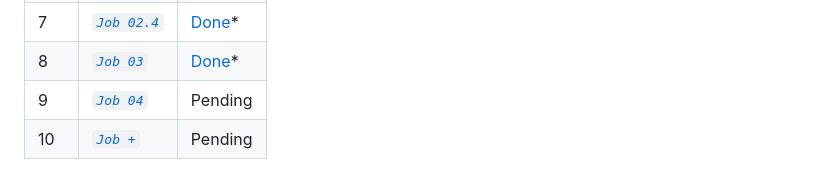
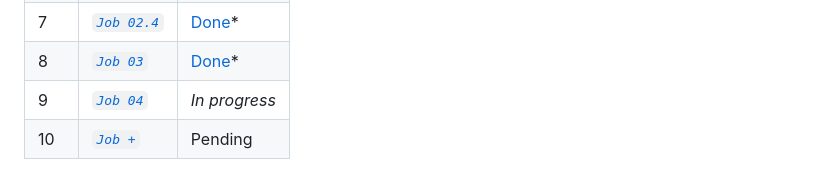
Before and after one commit to abraham-ukachi/super-week, a Markdown page: README.md, the part around the change. Drawn GitHub-style.

Commit message:
:memo: Status update: Job 04 is *in progress*

```diff
--- a/README.md
+++ b/README.md
@@ -34,7 +34,7 @@ The official deadline of the jobs below - according to [intra](https://intra.lap
 | 6 | [*`Job 02.3`*](#Job-023) | [Done](./src/Controller/AuthController.php)\* |
 | 7 | [*`Job 02.4`*](#Job-024) | [Done](./src/Controller/AuthController.php)\* |
 | 8 | [*`Job 03`*](#Job-03) | [Done](./src/Controller/BookController.php)\* |
-| 9 | [*`Job 04`*](#Job-04) | Pending |
+| 9 | [*`Job 04`*](#Job-04) | *_In progress_* |
 | 10 | [*`Job +`*](#Job-) | Pending |
 
 
```
